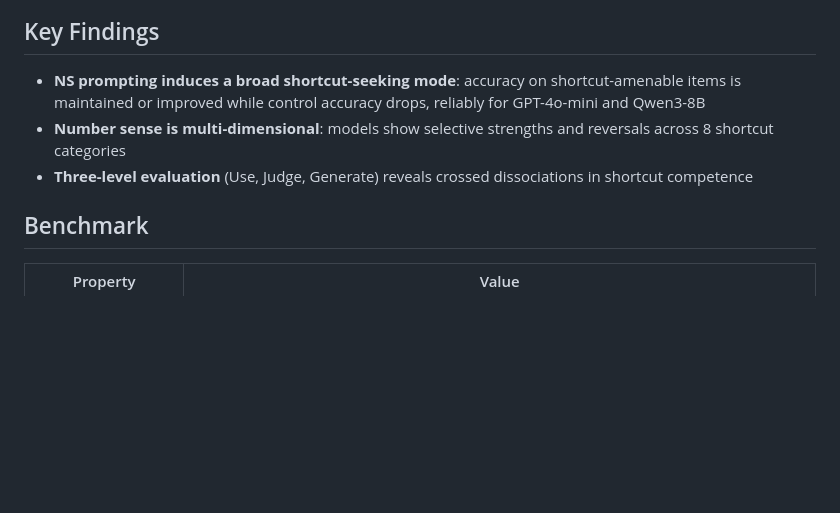
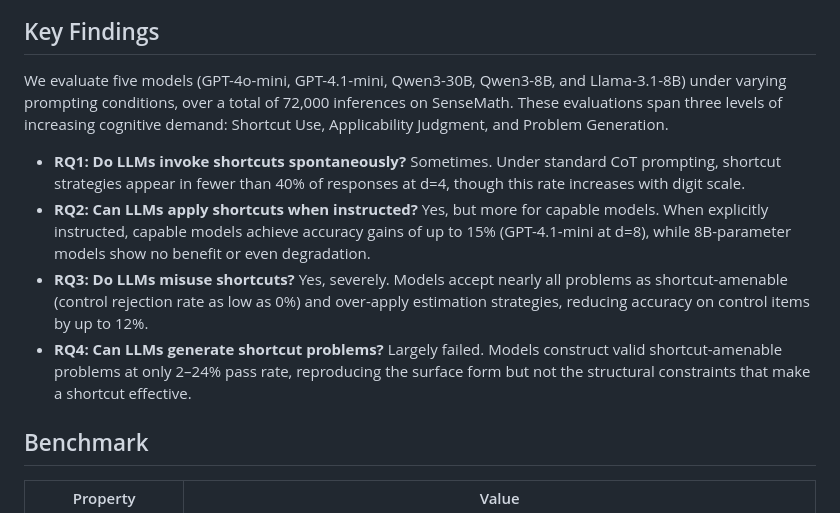
Before and after one commit to zhmzm/SenseMath, a Markdown page: README.md, the part around the change. Drawn GitHub-style; blank space fills up the shorter version.

Commit message:
Update Key Findings to match paper's RQ1-4 results
Replace preliminary findings with the paper's actual research questions
and quantitative results from 72,000 inferences across five models.

Co-Authored-By: Claude Opus 4.6 (1M context) <noreply@anthropic.com>

```diff
--- a/README.md
+++ b/README.md
@@ -19,9 +19,12 @@
 
 ## Key Findings
 
-- **NS prompting induces a broad shortcut-seeking mode**: accuracy on shortcut-amenable items is maintained or improved while control accuracy drops, reliably for GPT-4o-mini and Qwen3-8B
-- **Number sense is multi-dimensional**: models show selective strengths and reversals across 8 shortcut categories
-- **Three-level evaluation** (Use, Judge, Generate) reveals crossed dissociations in shortcut competence
+We evaluate five models (GPT-4o-mini, GPT-4.1-mini, Qwen3-30B, Qwen3-8B, and Llama-3.1-8B) under varying prompting conditions, over a total of 72,000 inferences on SenseMath. These evaluations span three levels of increasing cognitive demand: Shortcut Use, Applicability Judgment, and Problem Generation.
+
+- **RQ1: Do LLMs invoke shortcuts spontaneously?** Sometimes. Under standard CoT prompting, shortcut strategies appear in fewer than 40% of responses at d=4, though this rate increases with digit scale.
+- **RQ2: Can LLMs apply shortcuts when instructed?** Yes, but more for capable models. When explicitly instructed, capable models achieve accuracy gains of up to 15% (GPT-4.1-mini at d=8), while 8B-parameter models show no benefit or even degradation.
+- **RQ3: Do LLMs misuse shortcuts?** Yes, severely. Models accept nearly all problems as shortcut-amenable (control rejection rate as low as 0%) and over-apply estimation strategies, reducing accuracy on control items by up to 12%.
+- **RQ4: Can LLMs generate shortcut problems?** Largely failed. Models construct valid shortcut-amenable problems at only 2–24% pass rate, reproducing the surface form but not the structural constraints that make a shortcut effective.
 
 ## Benchmark
 
```
